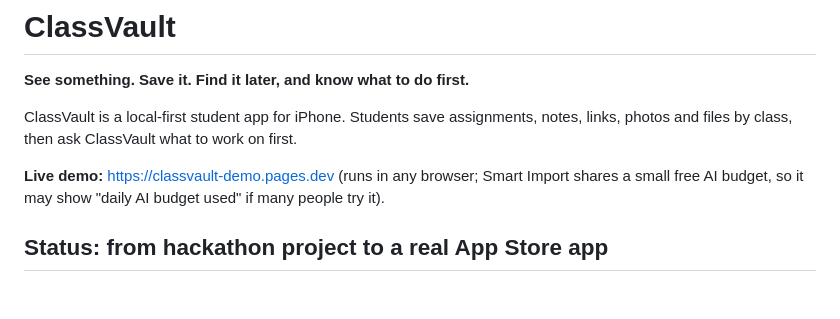
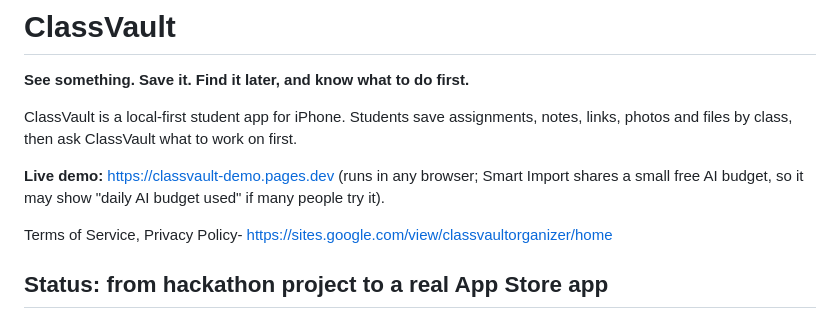
Before and after one commit to rgurbani15/classvault, a Markdown page: README.md, the part around the change. Drawn GitHub-style; blank space fills up the shorter version.

```diff
--- a/README.md
+++ b/README.md
@@ -5,6 +5,8 @@
 ClassVault is a local-first student app for iPhone. Students save assignments, notes, links, photos and files by class, then ask ClassVault what to work on first.
 
 **Live demo:** <https://classvault-demo.pages.dev> (runs in any browser; Smart Import shares a small free AI budget, so it may show "daily AI budget used" if many people try it).
+
+Terms of Service, Privacy Policy- https://sites.google.com/view/classvaultorganizer/home
 
 ## Status: from hackathon project to a real App Store app
 **ClassVault 1.0 is submitted to Apple and in App Review. Once version 1.0 has been reviewed and published, ClassVault will be available as an actual app on the App Store.** The two ImpactHack features below (the Workload Engine and Smart Import) are built on top of 1.0 and are planned to follow in an update. Smart Import sends pasted text to an AI service, so before it reaches students in the App Store the privacy policy and the App Store privacy answers must be updated and reviewed. Until then this repository is a working demo.
```
